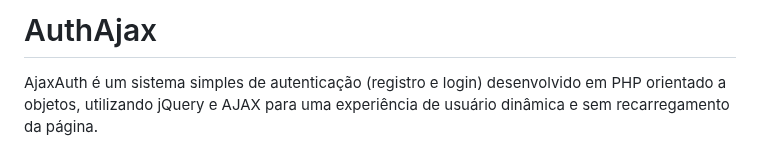
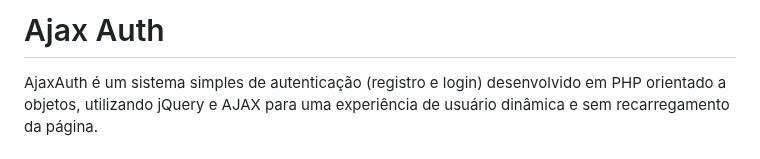
Before and after one commit to SeredaCoding/AjaxAuth, a Markdown page: README.md, the part around the change. Rendered like a GitHub page.

```diff
--- a/README.md
+++ b/README.md
@@ -1,5 +1,5 @@
 
-# AuthAjax
+# Ajax Auth
 
 AjaxAuth é um sistema simples de autenticação (registro e login) desenvolvido em PHP orientado a objetos, utilizando jQuery e AJAX para uma experiência de usuário dinâmica e sem recarregamento da página.
 
```
